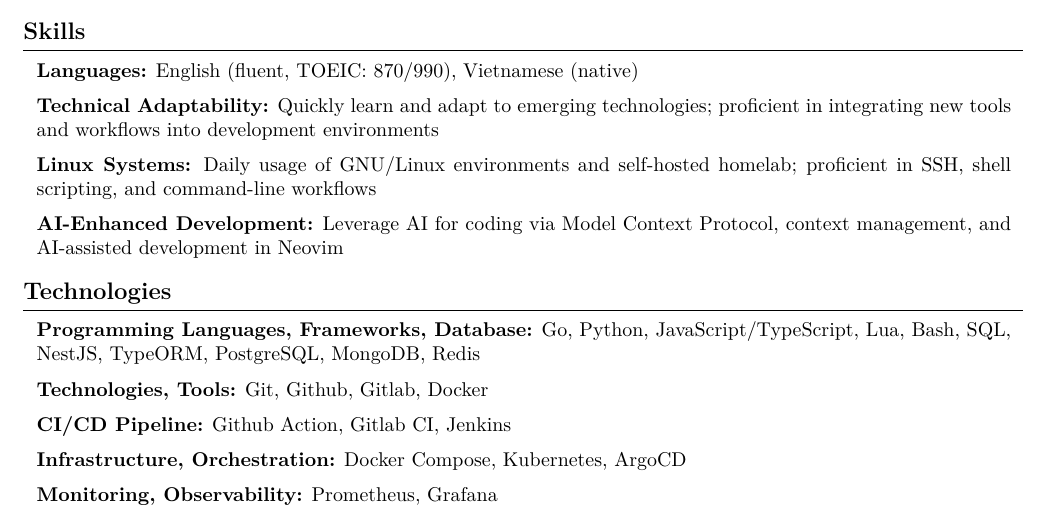
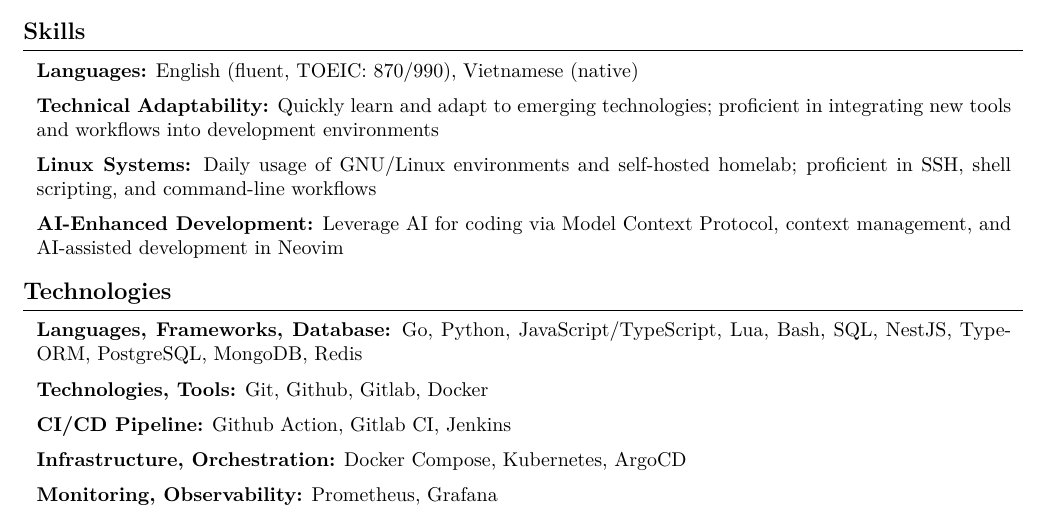
Before and after one commit to KevinNitroG/cv, a LaTeX document (src/main-devops.tex, which reads src/sections/technologies-devops.tex): part of page 1 of 2, cut so that both start at the same text. Compiled offline with XeLaTeX.

Commit message:
chore(technologies-devops): shorten the programming language

```diff
--- a/src/sections/technologies-devops.tex
+++ b/src/sections/technologies-devops.tex
@@ -1,7 +1,7 @@
 \section{Technologies}
 
 \begin{onecolentry}
-	\textbf{Programming Languages, Frameworks, Database:}
+	\textbf{Languages, Frameworks, Database:}
 	Go,
 	Python,
 	JavaScript/TypeScript,
```
